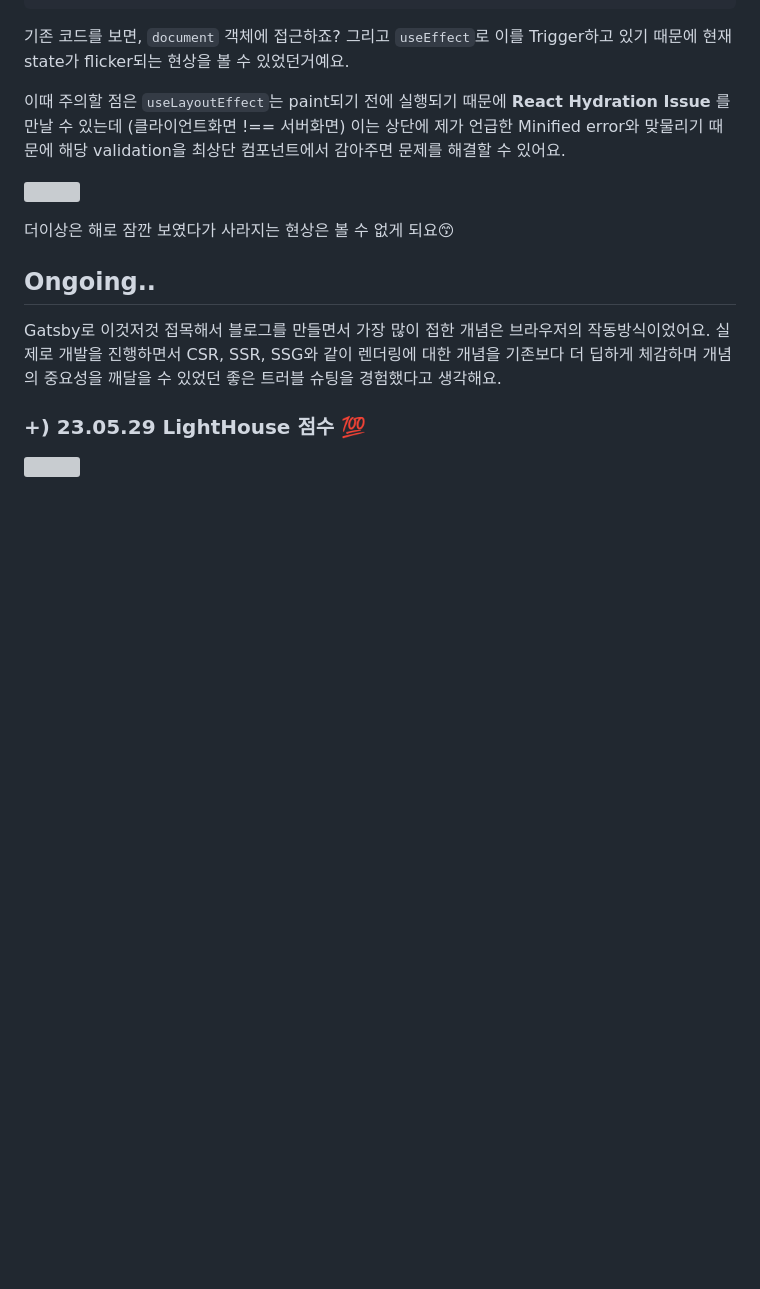
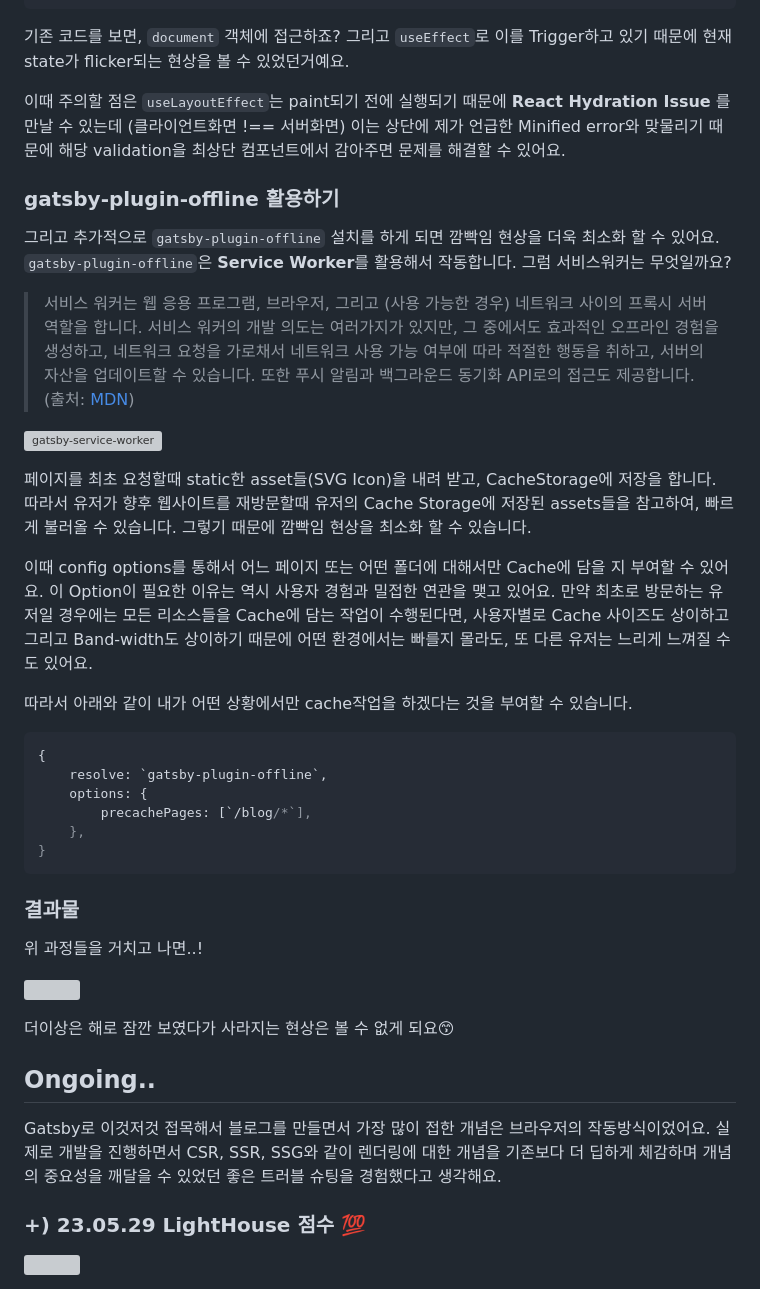
Before and after one commit to dobyming/TechBlog, a Markdown page: contents/posts/Gatsby-Trouble-Shooting.md, the part around the change. GitHub-like rendering; blank space fills up the shorter version; grey boxes are pictures that could not be loaded.

Commit message:
docs: 일부 내용 추가

````diff
--- a/contents/posts/Gatsby-Trouble-Shooting.md
+++ b/contents/posts/Gatsby-Trouble-Shooting.md
@@ -117,6 +117,29 @@ useLayoutEffect 는 컴포넌트들이 **render 된 후 실행되며**, 그 이
 
 이때 주의할 점은 `useLayoutEffect`는 paint되기 전에 실행되기 때문에 **React Hydration Issue** 를 만날 수 있는데 (클라이언트화면 !== 서버화면) 이는 상단에 제가 언급한 Minified error와 맞물리기 때문에 해당 validation을 최상단 컴포넌트에서 감아주면 문제를 해결할 수 있어요.
 
+### gatsby-plugin-offline 활용하기
+그리고 추가적으로 `gatsby-plugin-offline` 설치를 하게 되면 깜빡임 현상을 더욱 최소화 할 수 있어요. `gatsby-plugin-offline`은 **Service Worker**를 활용해서 작동합니다. 그럼 서비스워커는 무엇일까요?
+> 서비스 워커는 웹 응용 프로그램, 브라우저, 그리고 (사용 가능한 경우) 네트워크 사이의 프록시 서버 역할을 합니다. 서비스 워커의 개발 의도는 여러가지가 있지만, 그 중에서도 효과적인 오프라인 경험을 생성하고, 네트워크 요청을 가로채서 네트워크 사용 가능 여부에 따라 적절한 행동을 취하고, 서버의 자산을 업데이트할 수 있습니다. 또한 푸시 알림과 백그라운드 동기화 API로의 접근도 제공합니다. (출처: [MDN](https://developer.mozilla.org/ko/docs/Web/API/Service_Worker_API))
+
+![gatsby-service-worker](https://github.com/dobyming/dobyming.github.io/assets/90133704/9ab3f2eb-f665-4c5c-aeec-9f83ee2264da)
+
+페이지를 최초 요청할때 static한 asset들(SVG Icon)을 내려 받고, CacheStorage에 저장을 합니다. 따라서 유저가 향후 웹사이트를 재방문할때 유저의 Cache Storage에 저장된 assets들을 참고하여, 빠르게 불러올 수 있습니다. 그렇기 때문에 깜빡임 현상을 최소화 할 수 있습니다.
+
+이때 config options를 통해서 어느 페이지 또는 어떤 폴더에 대해서만 Cache에 담을 지 부여할 수 있어요. 이 Option이 필요한 이유는 역시 사용자 경험과 밀접한 연관을 맺고 있어요. 만약 최초로 방문하는 유저일 경우에는 모든 리소스들을 Cache에 담는 작업이 수행된다면, 사용자별로 Cache 사이즈도 상이하고 그리고 Band-width도 상이하기 때문에 어떤 환경에서는 빠를지 몰라도, 또 다른 유저는 느리게 느껴질 수도 있어요.
+
+따라서 아래와 같이 내가 어떤 상황에서만 cache작업을 하겠다는 것을 부여할 수 있습니다.
+```js
+{
+    resolve: `gatsby-plugin-offline`,
+    options: {
+        precachePages: [`/blog/*`],
+    },
+}
+```
+
+### 결과물
+위 과정들을 거치고 나면..!
+
 ![](https://velog.velcdn.com/images/damin1025/post/c03d5350-d60b-44e2-a565-04f092e6f3b2/image.gif)
 
 더이상은 해로 잠깐 보였다가 사라지는 현상은 볼 수 없게 되요😙
````
